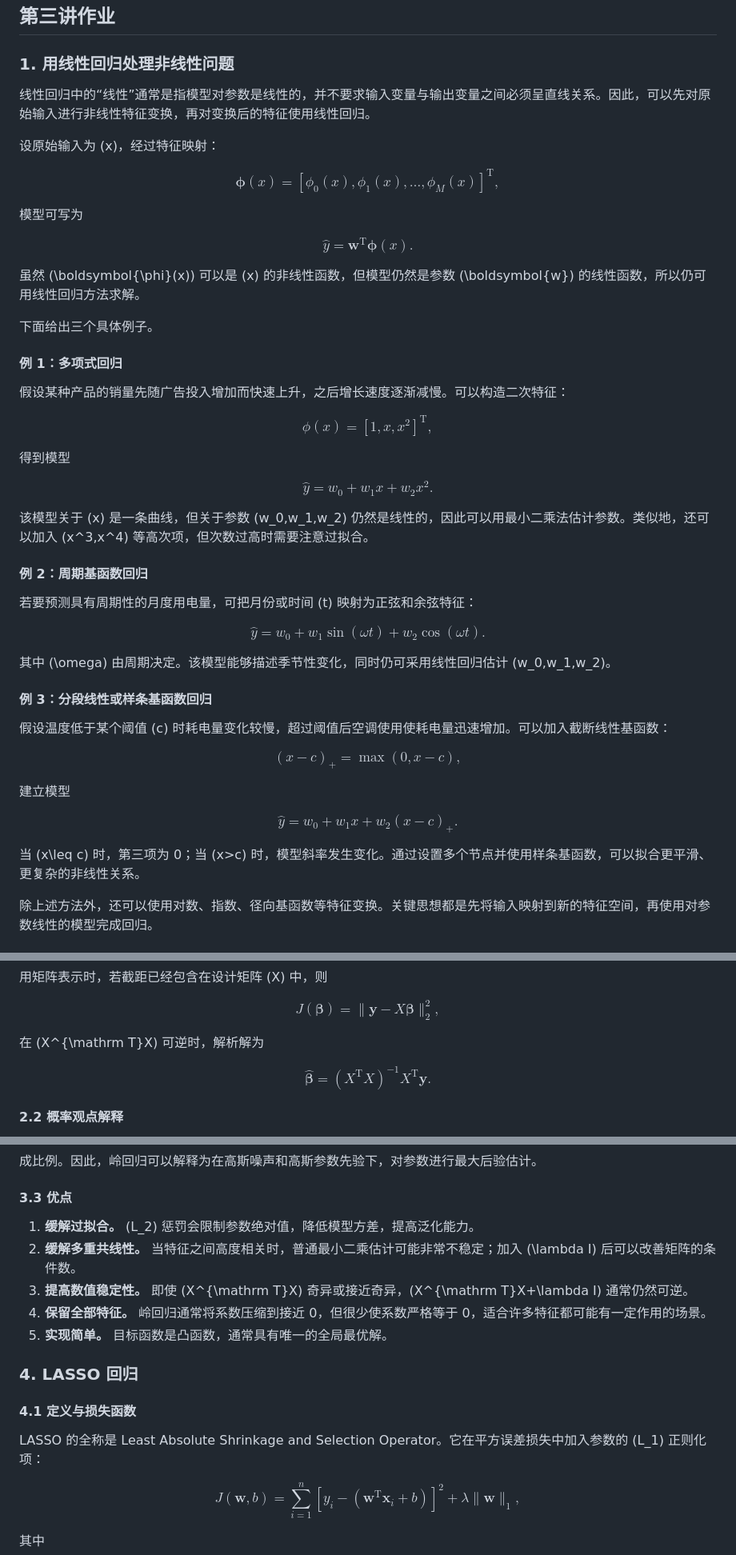
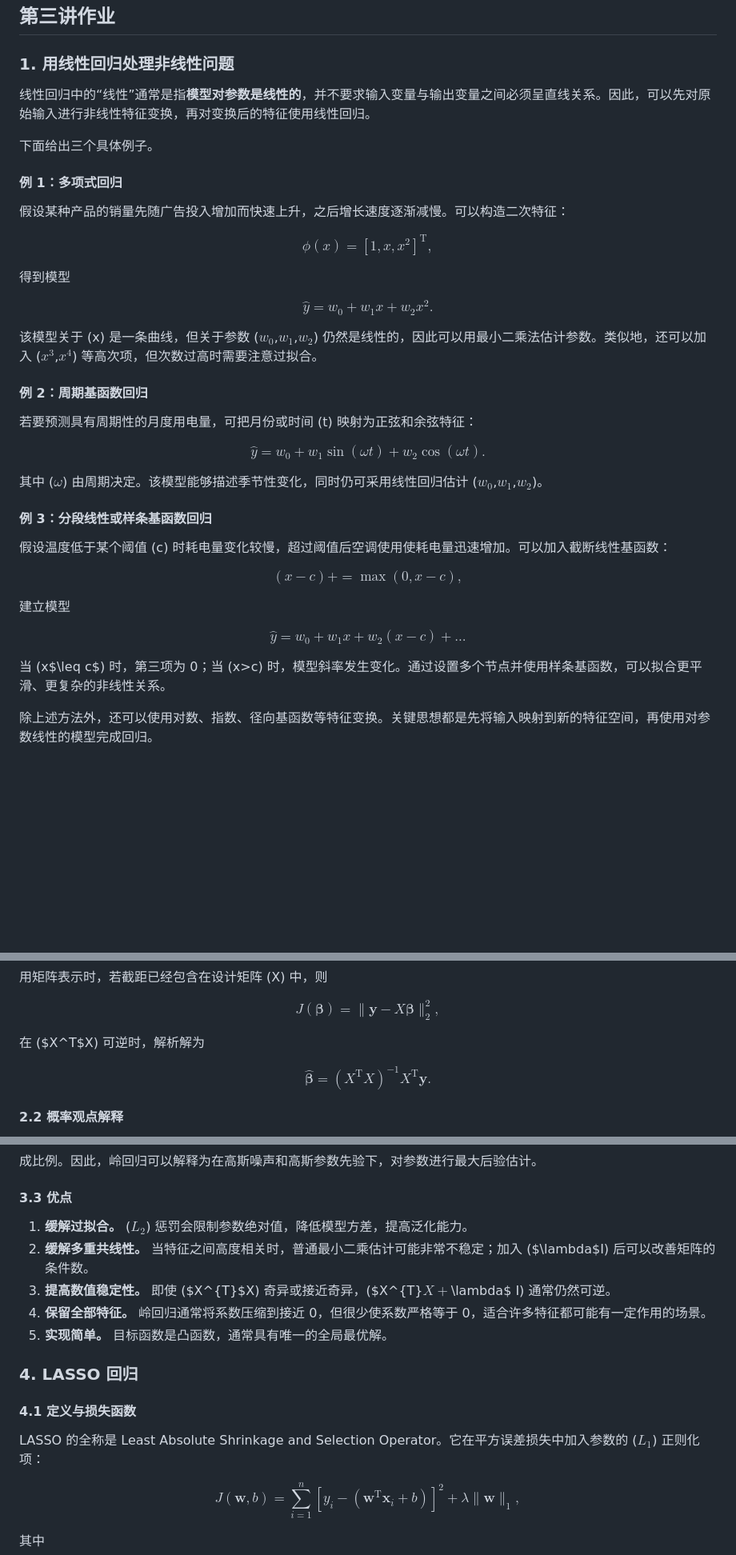
Before and after one commit to xsl-502/CourseWork, a Markdown page: 机器学习/第二次作业/第二次作业答案.md, 3 parts joined by grey strips. Shown at 80% size. Drawn GitHub-style; blank space fills up the shorter version.

```diff
--- a/机器学习/第二次作业/第二次作业答案.md
+++ b/机器学习/第二次作业/第二次作业答案.md
@@ -7,27 +7,7 @@
 
 ### 1. 用线性回归处理非线性问题
 
-线性回归中的“线性”通常是指模型对参数是线性的，并不要求输入变量与输出变量之间必须呈直线关系。因此，可以先对原始输入进行非线性特征变换，再对变换后的特征使用线性回归。
-
-设原始输入为 \(x\)，经过特征映射：
-
-$$
-\boldsymbol{\phi}(x)
-=
-\left[
-\phi_0(x),\phi_1(x),\ldots,\phi_M(x)
-\right]^{\mathrm T},
-$$
-
-模型可写为
-
-$$
-\hat y
-=
-\boldsymbol{w}^{\mathrm T}\boldsymbol{\phi}(x).
-$$
-
-虽然 \(\boldsymbol{\phi}(x)\) 可以是 \(x\) 的非线性函数，但模型仍然是参数 \(\boldsymbol{w}\) 的线性函数，所以仍可用线性回归方法求解。
+线性回归中的“线性”通常是指**模型对参数是线性的**，并不要求输入变量与输出变量之间必须呈直线关系。因此，可以先对原始输入进行非线性特征变换，再对变换后的特征使用线性回归。
 
 下面给出三个具体例子。
 
@@ -45,7 +25,7 @@ $$
 \hat y=w_0+w_1x+w_2x^2.
 $$
 
-该模型关于 \(x\) 是一条曲线，但关于参数 \(w_0,w_1,w_2\) 仍然是线性的，因此可以用最小二乘法估计参数。类似地，还可以加入 \(x^3,x^4\) 等高次项，但次数过高时需要注意过拟合。
+该模型关于 \(x\) 是一条曲线，但关于参数 \($w_0$,$w_1$,$w_2$\) 仍然是线性的，因此可以用最小二乘法估计参数。类似地，还可以加入 \($x^3$,$x^4$\) 等高次项，但次数过高时需要注意过拟合。
 
 #### 例 2：周期基函数回归
 
@@ -56,23 +36,23 @@ $$
 =w_0+w_1\sin(\omega t)+w_2\cos(\omega t).
 $$
 
-其中 \(\omega\) 由周期决定。该模型能够描述季节性变化，同时仍可采用线性回归估计 \(w_0,w_1,w_2\)。
+其中 \($\omega$\) 由周期决定。该模型能够描述季节性变化，同时仍可采用线性回归估计 \($w_0$,$w_1$,$w_2$\)。
 
 #### 例 3：分段线性或样条基函数回归
 
 假设温度低于某个阈值 \(c\) 时耗电量变化较慢，超过阈值后空调使用使耗电量迅速增加。可以加入截断线性基函数：
 
 $$
-(x-c)_+=\max(0,x-c),
+(x-c)+=\max(0,x-c),
 $$
 
 建立模型
 
 $$
-\hat y=w_0+w_1x+w_2(x-c)_+.
+\hat y=w_0+w_1x+w_2(x-c)+...
 $$
 
-当 \(x\leq c\) 时，第三项为 0；当 \(x>c\) 时，模型斜率发生变化。通过设置多个节点并使用样条基函数，可以拟合更平滑、更复杂的非线性关系。
+当 \(x$\leq c$\) 时，第三项为 0；当 \(x>c\) 时，模型斜率发生变化。通过设置多个节点并使用样条基函数，可以拟合更平滑、更复杂的非线性关系。
 
 除上述方法外，还可以使用对数、指数、径向基函数等特征变换。关键思想都是先将输入映射到新的特征空间，再使用对参数线性的模型完成回归。
 
@@ -121,7 +101,7 @@ J(\boldsymbol{\beta})
 \lVert \boldsymbol{y}-X\boldsymbol{\beta}\rVert_2^2,
 $$
 
-在 \(X^{\mathrm T}X\) 可逆时，解析解为
+在 \($X^T$X\) 可逆时，解析解为
 
 $$
 \hat{\boldsymbol{\beta}}
@@ -328,9 +308,9 @@ $$
 
 #### 3.3 优点
 
-1. **缓解过拟合。** \(L_2\) 惩罚会限制参数绝对值，降低模型方差，提高泛化能力。
-2. **缓解多重共线性。** 当特征之间高度相关时，普通最小二乘估计可能非常不稳定；加入 \(\lambda I\) 后可以改善矩阵的条件数。
-3. **提高数值稳定性。** 即使 \(X^{\mathrm T}X\) 奇异或接近奇异，\(X^{\mathrm T}X+\lambda I\) 通常仍然可逆。
+1. **缓解过拟合。** \($L_2$\) 惩罚会限制参数绝对值，降低模型方差，提高泛化能力。
+2. **缓解多重共线性。** 当特征之间高度相关时，普通最小二乘估计可能非常不稳定；加入 \($\lambda$I\) 后可以改善矩阵的条件数。
+3. **提高数值稳定性。** 即使 \($X^{T}$X\) 奇异或接近奇异，\($X^{T}$X+$\lambda$ I\) 通常仍然可逆。
 4. **保留全部特征。** 岭回归通常将系数压缩到接近 0，但很少使系数严格等于 0，适合许多特征都可能有一定作用的场景。
 5. **实现简单。** 目标函数是凸函数，通常具有唯一的全局最优解。
 
@@ -338,7 +318,7 @@ $$
 
 #### 4.1 定义与损失函数
 
-LASSO 的全称是 Least Absolute Shrinkage and Selection Operator。它在平方误差损失中加入参数的 \(L_1\) 正则化项：
+LASSO 的全称是 Least Absolute Shrinkage and Selection Operator。它在平方误差损失中加入参数的 \($L_1$\) 正则化项：
 
 $$
 J(\boldsymbol{w},b)
```
Also changed, not shown: other parts of 机器学习/第二次作业/第二次作业答案.md (+23 -23 lines).
